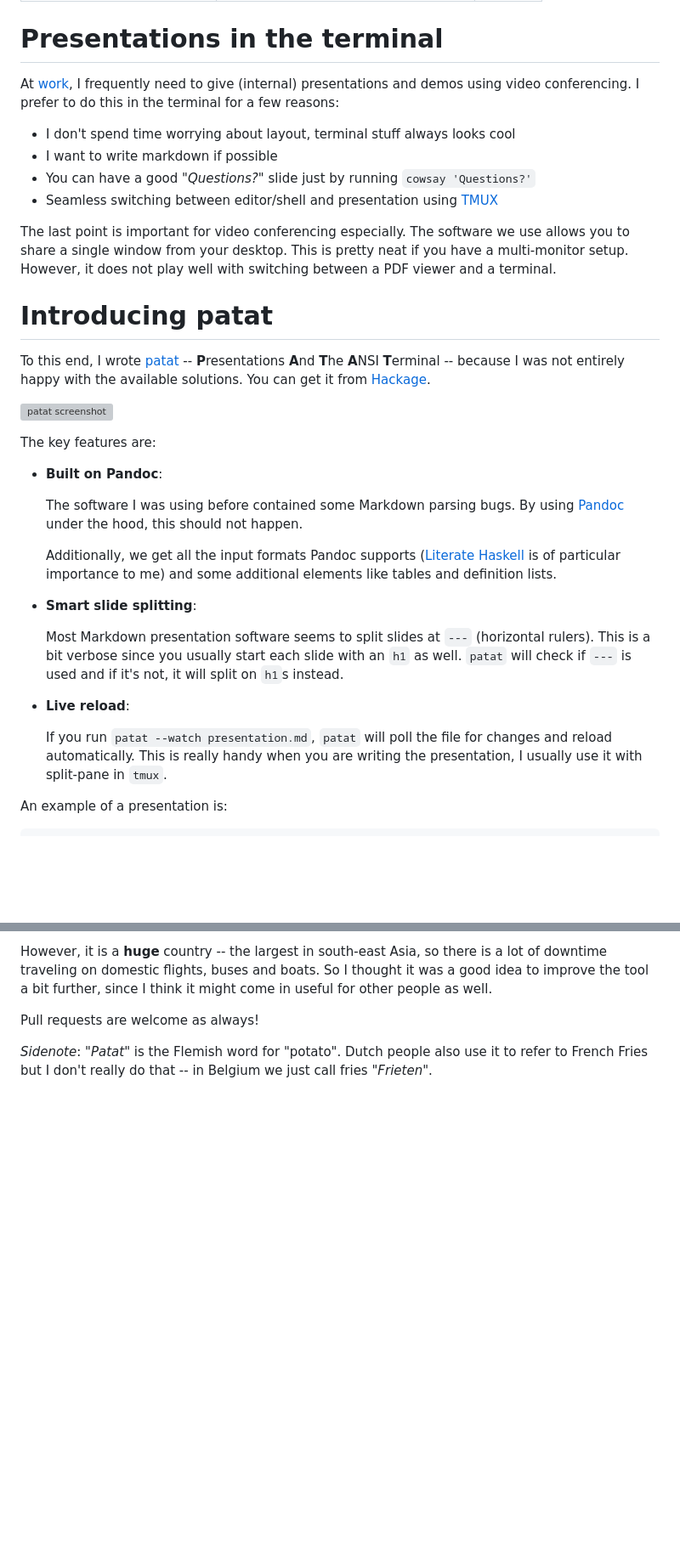
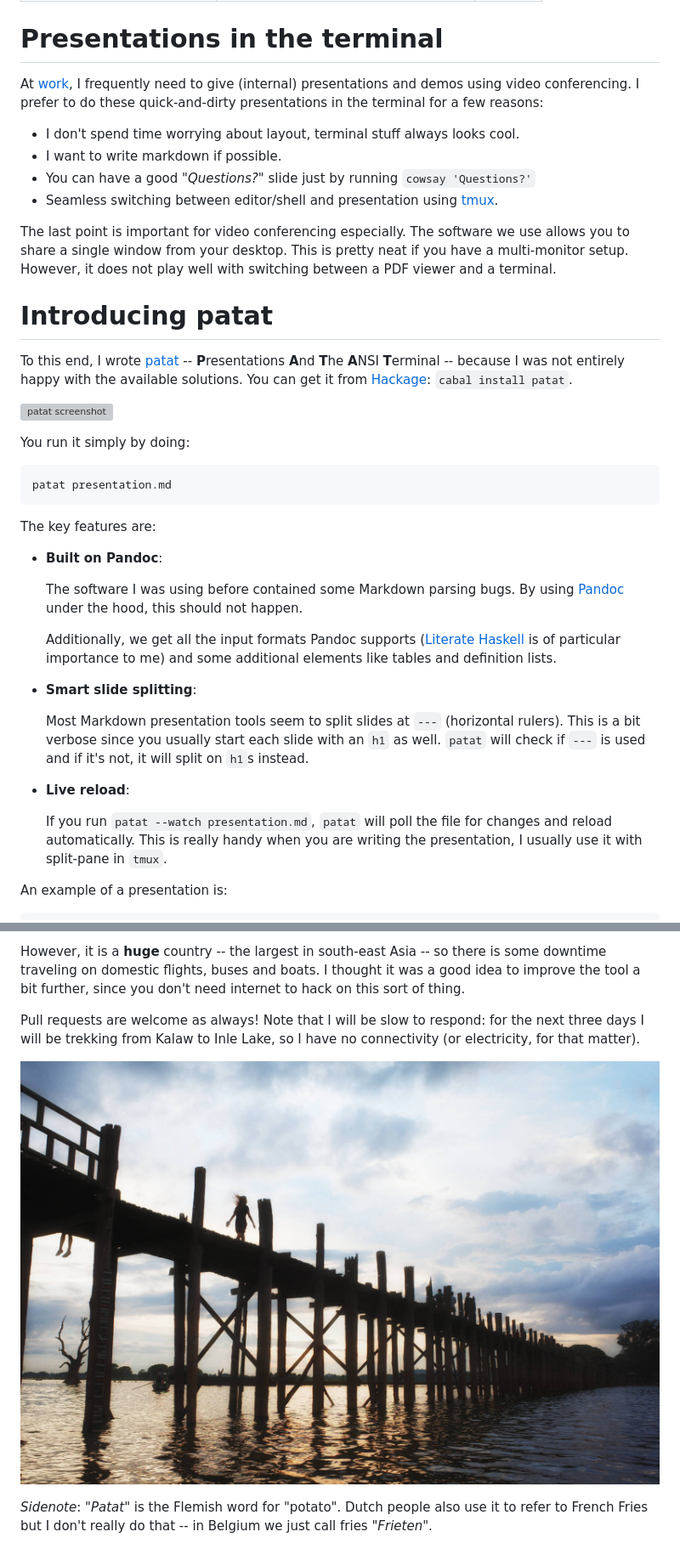
Before and after one commit to jaspervdj/jaspervdj, a Markdown page: posts/2016-10-02-patat-myanmar.md, 2 parts joined by grey strips. Shown: that part at 85% size. GitHub-like rendering; pictures changed too: images/2016-10-02-u-bein.jpg (added); blank space fills up the shorter version; grey boxes are pictures that could not be loaded.

Commit message:
Finish patat blogpost

```diff
--- a/posts/2016-10-02-patat.md
+++ b/posts/2016-10-02-patat-myanmar.md
@@ -7,12 +7,13 @@ tags: haskell
 # Presentations in the terminal
 
 At [work], I frequently need to give (internal) presentations and demos using
-video conferencing.  I prefer to do this in the terminal for a few reasons:
+video conferencing.  I prefer to do these quick-and-dirty presentations in the
+terminal for a few reasons:
 
-- I don't spend time worrying about layout, terminal stuff always looks cool
-- I want to write markdown if possible
+- I don't spend time worrying about layout, terminal stuff always looks cool.
+- I want to write markdown if possible.
 - You can have a good _"Questions?"_ slide just by running `cowsay 'Questions?'`
-- Seamless switching between editor/shell and presentation using [TMUX]
+- Seamless switching between editor/shell and presentation using [tmux].
 
 The last point is important for video conferencing especially.  The software we
 use allows you to share a single window from your desktop.  This is pretty neat
@@ -26,6 +27,6 @@ switching between a PDF viewer and a terminal.
 
 To this end, I wrote [patat] -- **P**resentations **A**nd **T**he **A**NSI
 **T**erminal -- because I was not entirely happy with the available solutions.
-You can get it from [Hackage].
+You can get it from [Hackage]: `cabal install patat`.
 
 [patat]: https://github.com/jaspervdj/patat
@@ -33,5 +34,9 @@ You can get it from [Hackage].
 
 ![patat screenshot](/images/2016-10-02-screenshot.png)
+
+You run it simply by doing:
+
+    patat presentation.md
 
 The key features are:
 
@@ -46,10 +51,10 @@ The key features are:
 
 - **Smart slide splitting**:
 
-    Most Markdown presentation software seems to split slides at `---`
-    (horizontal rulers).  This is a bit verbose since you usually start each
-    slide with an `h1` as well.  `patat` will check if `---` is used and if it's
-    not, it will split on `h1`s instead.
+    Most Markdown presentation tools seem to split slides at `---` (horizontal
+    rulers).  This is a bit verbose since you usually start each slide with an
+    `h1` as well.  `patat` will check if `---` is used and if it's not, it will
+    split on `h1`s instead.
 
 - **Live reload**:
 
@@ -102,10 +107,14 @@ visit the country responsibly.
 
-However, it is a **huge** country -- the largest in south-east Asia, so there is
-a lot of downtime traveling on domestic flights, buses and boats.  So I
-thought it was a good idea to improve the tool a bit further, since I think it
-might come in useful for other people as well.
+However, it is a **huge** country -- the largest in south-east Asia -- so there
+is some downtime traveling on domestic flights, buses and boats.  I thought it
+was a good idea to improve the tool a bit further, since you don't need internet
+to hack on this sort of thing.
 
-Pull requests are welcome as always!
+Pull requests are welcome as always!  Note that I will be slow to respond: for
+the next three days I will be trekking from Kalaw to Inle Lake, so I have no
+connectivity (or electricity, for that matter).
+
+![Sunset at U Bein bridge](/images/2016-10-02-u-bein.jpg)
 
 _Sidenote_: _"Patat"_ is the Flemish word for "potato".  Dutch people also use
 it to refer to French Fries but I don't really do that -- in Belgium we just
```
Also changed, not shown: other parts of posts/2016-10-02-patat-myanmar.md (+9 -9 lines), 1 other file.
